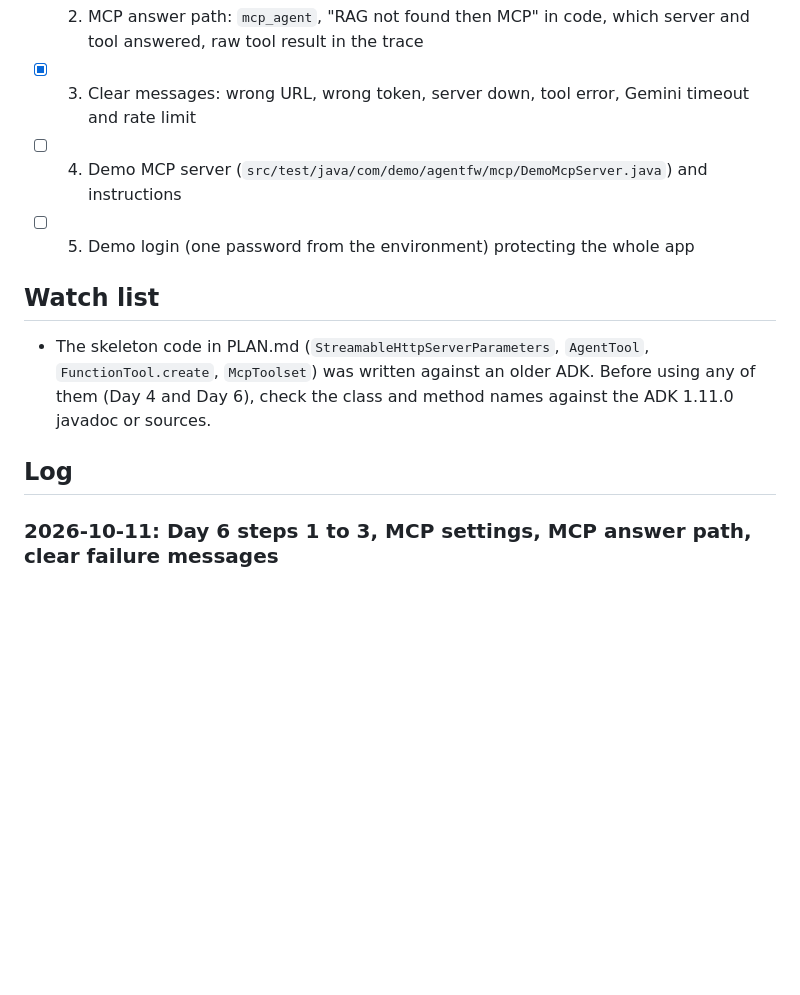
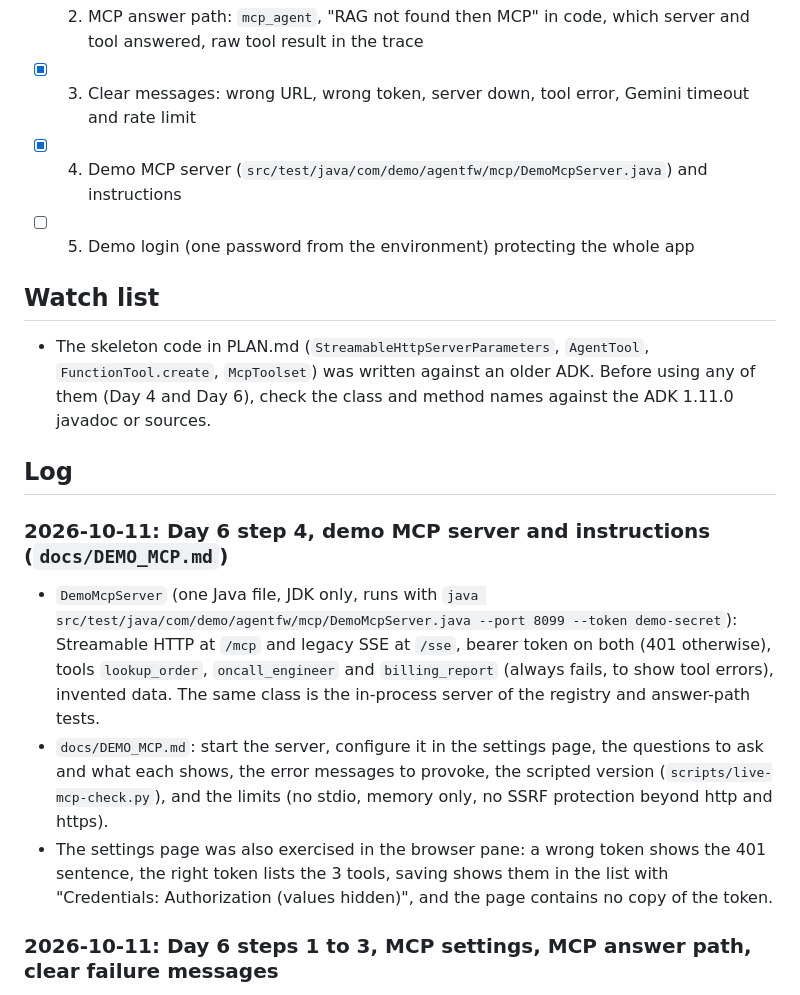
Before and after one commit to Piruthivirajan/agent-framework-adk, a Markdown page: docs/PROGRESS.md, the part around the change. GitHub-like rendering; blank space fills up the shorter version.

Commit message:
Day 6 step 4: demo MCP server instructions (docs/DEMO_MCP.md)
Co-Authored-By: Claude Sonnet 5.5 <noreply@anthropic.com>

```diff
--- a/docs/PROGRESS.md
+++ b/docs/PROGRESS.md
@@ -102,7 +102,7 @@ Decisions (user): file agent shape decided by the step 0 spike; **two paths** to
 - [x] 1. MCP settings page and registry: Streamable HTTP and legacy SSE, custom auth headers, test connection with tool list, runtime loading without restart, in-memory config, masked, never logged
 - [x] 2. MCP answer path: `mcp_agent`, "RAG not found then MCP" in code, which server and tool answered, raw tool result in the trace
 - [x] 3. Clear messages: wrong URL, wrong token, server down, tool error, Gemini timeout and rate limit
-- [ ] 4. Demo MCP server (`src/test/java/com/demo/agentfw/mcp/DemoMcpServer.java`) and instructions
+- [x] 4. Demo MCP server (`src/test/java/com/demo/agentfw/mcp/DemoMcpServer.java`) and instructions
 - [ ] 5. Demo login (one password from the environment) protecting the whole app
 
 ## Watch list
@@ -112,6 +112,11 @@ Decisions (user): file agent shape decided by the step 0 spike; **two paths** to
 ## Log
 
 <!-- Newest first. One entry per task: date, what was built, what was verified. -->
+
+### 2026-10-11: Day 6 step 4, demo MCP server and instructions (`docs/DEMO_MCP.md`)
+- `DemoMcpServer` (one Java file, JDK only, runs with `java src/test/java/com/demo/agentfw/mcp/DemoMcpServer.java --port 8099 --token demo-secret`): Streamable HTTP at `/mcp` and legacy SSE at `/sse`, bearer token on both (401 otherwise), tools `lookup_order`, `oncall_engineer` and `billing_report` (always fails, to show tool errors), invented data. The same class is the in-process server of the registry and answer-path tests.
+- `docs/DEMO_MCP.md`: start the server, configure it in the settings page, the questions to ask and what each shows, the error messages to provoke, the scripted version (`scripts/live-mcp-check.py`), and the limits (no stdio, memory only, no SSRF protection beyond http and https).
+- The settings page was also exercised in the browser pane: a wrong token shows the 401 sentence, the right token lists the 3 tools, saving shows them in the list with "Credentials: Authorization (values hidden)", and the page contains no copy of the token.
 
 ### 2026-10-11: Day 6 steps 1 to 3, MCP settings, MCP answer path, clear failure messages
 - **Settings page (`/mcp.html`) and API (`/api/mcp/servers`):** add, test (lists the tools without saving), update, enable or disable, delete, "test again". Streamable HTTP and legacy SSE, any number of custom headers (typed into password fields). The page says in words that **stdio servers are not supported** (a hosted application cannot run a local command for you) and that credentials live in memory only. Saving loads the tools at once and a `McpConfigChanged` event makes the coordinator rebuild on the next message: **no restart** (tested: a server added at runtime is used by the next message).
```
Also changed, not shown: docs/DEMO_MCP.md (added, +96 -0 lines).
